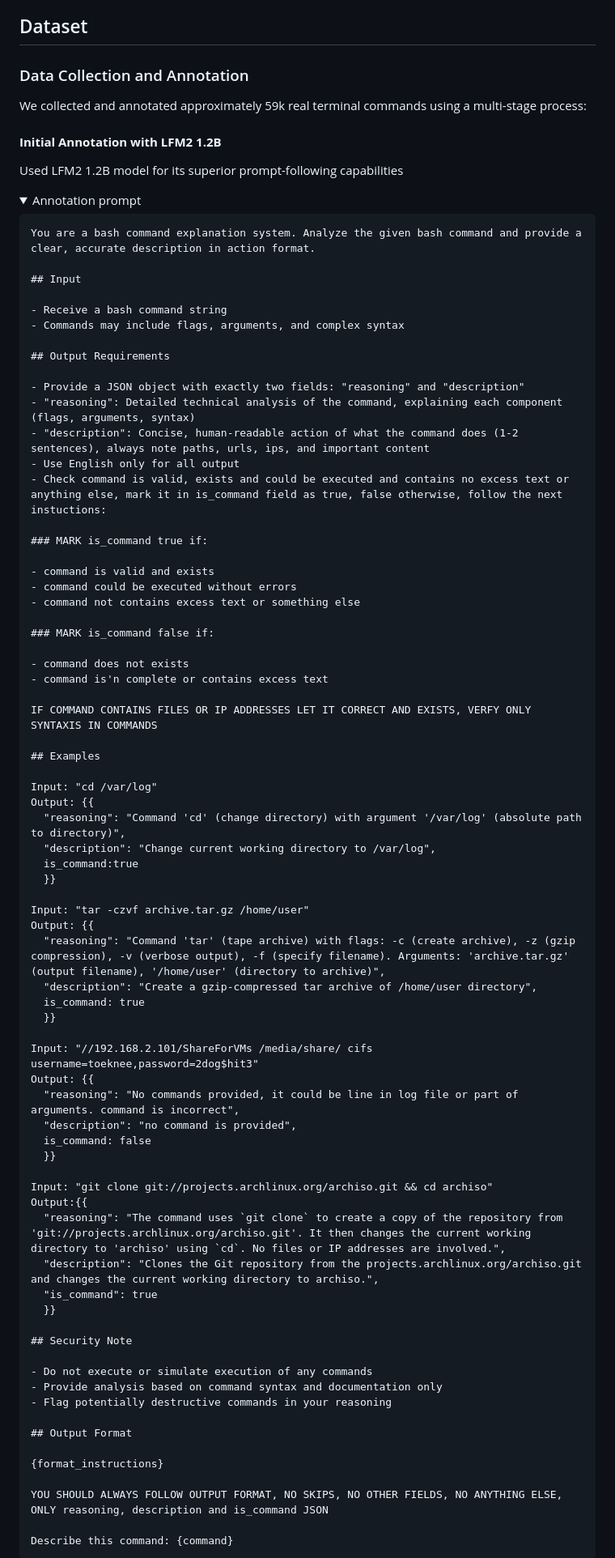
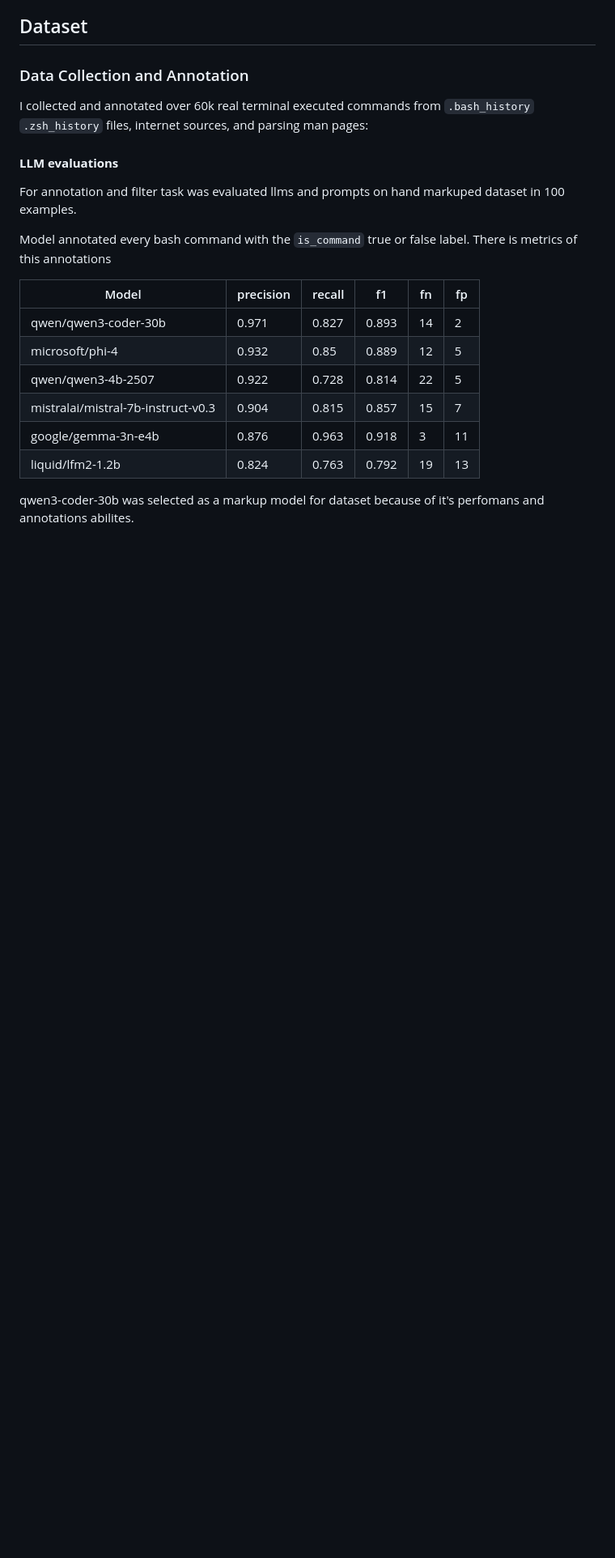
Before and after one commit to monkeCode/bash-commands-seq-to-seq, a Markdown page: README.md, the part around the change printed below. Shown: that part at 81% size. Rendered like a GitHub page; folded sections open; blank space fills up the shorter version.

````diff
--- a/README.md
+++ b/README.md
@@ -17,86 +17,22 @@ This project implements a machine learning system that translates natural langua
 
 ### Data Collection and Annotation
 
-We collected and annotated approximately 59k real terminal commands using a multi-stage process:
+I collected and annotated over 60k real terminal executed commands from `.bash_history` `.zsh_history` files, internet sources, and parsing man pages:
 
-#### **Initial Annotation with LFM2 1.2B**
+#### **LLM evaluations**
 
-Used LFM2 1.2B model for its superior prompt-following capabilities
+For annotation and filter task was evaluated llms and prompts on hand markuped dataset in 100 examples.
 
-<details>
-<summary>Annotation prompt</summary>
+Model annotated every bash command with the `is_command` true or false label. There is metrics of this annotations
 
-```md
-You are a bash command explanation system. Analyze the given bash command and provide a clear, accurate description in action format.
+| Model                              | precision | recall | f1    | fn  | fp  |
+| ---------------------------------- | --------- | ------ | ----- | --- | --- |
+| qwen/qwen3-coder-30b               | 0.971     | 0.827  | 0.893 | 14  | 2   |
+| microsoft/phi-4                    | 0.932     | 0.85   | 0.889 | 12  | 5   |
+| qwen/qwen3-4b-2507                 | 0.922     | 0.728  | 0.814 | 22  | 5   |
+| mistralai/mistral-7b-instruct-v0.3 | 0.904     | 0.815  | 0.857 | 15  | 7   |
+| google/gemma-3n-e4b                | 0.876     | 0.963  | 0.918 | 3   | 11  |
+| liquid/lfm2-1.2b                   | 0.824     | 0.763  | 0.792 | 19  | 13  |
 
-## Input
+qwen3-coder-30b was selected as a markup model for dataset because of it's perfomans and annotations abilites.
 
-- Receive a bash command string
-- Commands may include flags, arguments, and complex syntax
-
-## Output Requirements
-
-- Provide a JSON object with exactly two fields: "reasoning" and "description"
-- "reasoning": Detailed technical analysis of the command, explaining each component (flags, arguments, syntax)
-- "description": Concise, human-readable action of what the command does (1-2 sentences), always note paths, urls, ips, and important content
-- Use English only for all output
-- Check command is valid, exists and could be executed and contains no excess text or anything else, mark it in is_command field as true, false otherwise, follow the next instuctions:
-
-### MARK is_command true if:
-
-- command is valid and exists
-- command could be executed without errors
-- command not contains excess text or something else
-
-### MARK is_command false if:
-
-- command does not exists
-- command is'n complete or contains excess text
-
-IF COMMAND CONTAINS FILES OR IP ADDRESSES LET IT CORRECT AND EXISTS, VERFY ONLY SYNTAXIS IN COMMANDS
-
-## Examples
-
-Input: "cd /var/log"
-Output: {{
-  "reasoning": "Command 'cd' (change directory) with argument '/var/log' (absolute path to directory)",
-  "description": "Change current working directory to /var/log",
-  is_command:true
-  }}
-
-Input: "tar -czvf archive.tar.gz /home/user"
-Output: {{
-  "reasoning": "Command 'tar' (tape archive) with flags: -c (create archive), -z (gzip compression), -v (verbose output), -f (specify filename). Arguments: 'archive.tar.gz' (output filename), '/home/user' (directory to archive)",
-  "description": "Create a gzip-compressed tar archive of /home/user directory",
-  is_command: true
-  }}
-
-Input: "//192.168.2.101/ShareForVMs /media/share/ cifs username=toeknee,password=2dog$hit3"
-Output: {{
-  "reasoning": "No commands provided, it could be line in log file or part of arguments. command is incorrect",
-  "description": "no command is provided",
-  is_command: false
-  }}
-
-Input: "git clone git://projects.archlinux.org/archiso.git && cd archiso"
-Output:{{
-  "reasoning": "The command uses `git clone` to create a copy of the repository from 'git://projects.archlinux.org/archiso.git'. It then changes the current working directory to 'archiso' using `cd`. No files or IP addresses are involved.",
-  "description": "Clones the Git repository from the projects.archlinux.org/archiso.git and changes the current working directory to archiso.",
-  "is_command": true
-  }}
-
-## Security Note
-
-- Do not execute or simulate execution of any commands
-- Provide analysis based on command syntax and documentation only
-- Flag potentially destructive commands in your reasoning
-
-## Output Format
-
-{format_instructions}
-
-YOU SHOULD ALWAYS FOLLOW OUTPUT FORMAT, NO SKIPS, NO OTHER FIELDS, NO ANYTHING ELSE, ONLY reasoning, description and is_command JSON
-
-Describe this command: {command}
-```
-
````
Also changed, not shown: other parts of README.md (+38 -38 lines), docs/test_commands_dist.png (added), docs/train_commands_dist.png (added), 1 other file.
